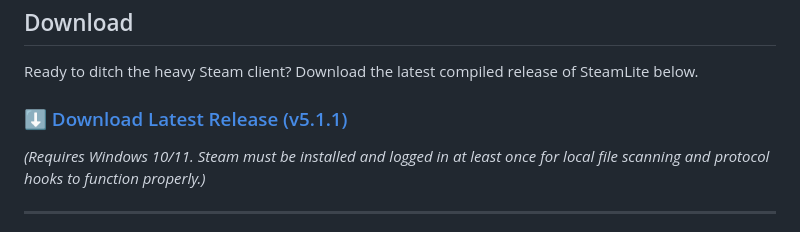
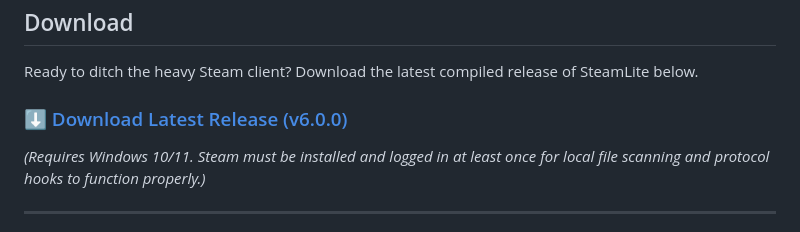
Before and after one commit to imnotfisy/SteamLite, a Markdown page: README.md, the part around the change. GitHub-like rendering.

Commit message:
Update download link to latest release v6.0.0

```diff
--- a/README.md
+++ b/README.md
@@ -10,7 +10,7 @@ SteamLite is a custom, ultra-lightweight, high-performance alternative to the of
 
 Ready to ditch the heavy Steam client? Download the latest compiled release of SteamLite below.
 
-### [⬇️ Download Latest Release (v5.1.1)](https://github.com/imnotfisy/SteamLite/releases/latest)
+### [⬇️ Download Latest Release (v6.0.0)](https://github.com/imnotfisy/SteamLite/releases/latest)
 
 *(Requires Windows 10/11. Steam must be installed and logged in at least once for local file scanning and protocol hooks to function properly.)*
 
```
